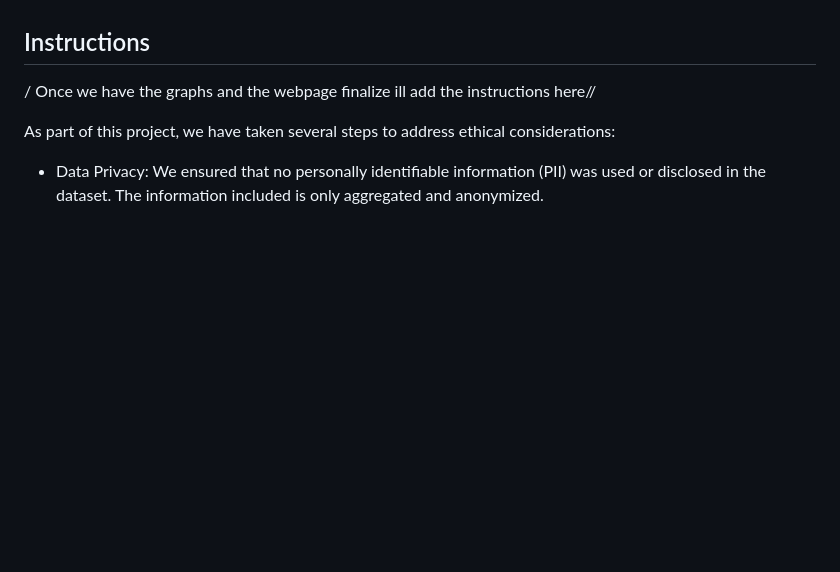
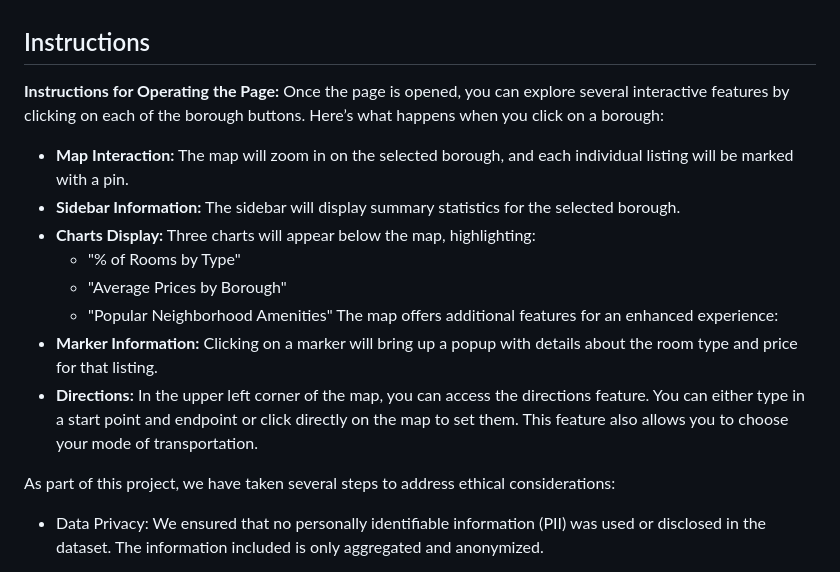
Before and after one commit to munozjon/NYC-Airbnb-Listings, a Markdown page: README.md, the part around the change. Rendered like a GitHub page; blank space fills up the shorter version.

```diff
--- a/README.md
+++ b/README.md
@@ -41,8 +41,17 @@ Through our analysis, we have discovered several intriguing insights:
 By providing these insights, we aim to contribute valuable information to the community and support more informed decision-making for all future renters involved.
 
 ## Instructions
-
-/ Once we have the graphs and the webpage finalize ill add the instructions here//
+**Instructions for Operating the Page:**
+Once the page is opened, you can explore several interactive features by clicking on each of the borough buttons. Here’s what happens when you click on a borough:
+  - **Map Interaction:** The map will zoom in on the selected borough, and each individual listing will be marked with a pin.
+  - **Sidebar Information:** The sidebar will display summary statistics for the selected borough.
+  - **Charts Display:** Three charts will appear below the map, highlighting:
+      - "% of Rooms by Type"
+      - "Average Prices by Borough"
+      - "Popular Neighborhood Amenities"
+The map offers additional features for an enhanced experience:
+  - **Marker Information:** Clicking on a marker will bring up a popup with details about the room type and price for that listing.
+  - **Directions:** In the upper left corner of the map, you can access the directions feature. You can either type in a start point and endpoint or click directly on the map to set them. This feature also      allows you to choose your mode of transportation.
 
 As part of this project, we have taken several steps to address ethical considerations:
 * Data Privacy: We ensured that no personally identifiable information (PII) was used or disclosed in the dataset. The information included is only aggregated and anonymized.
```
